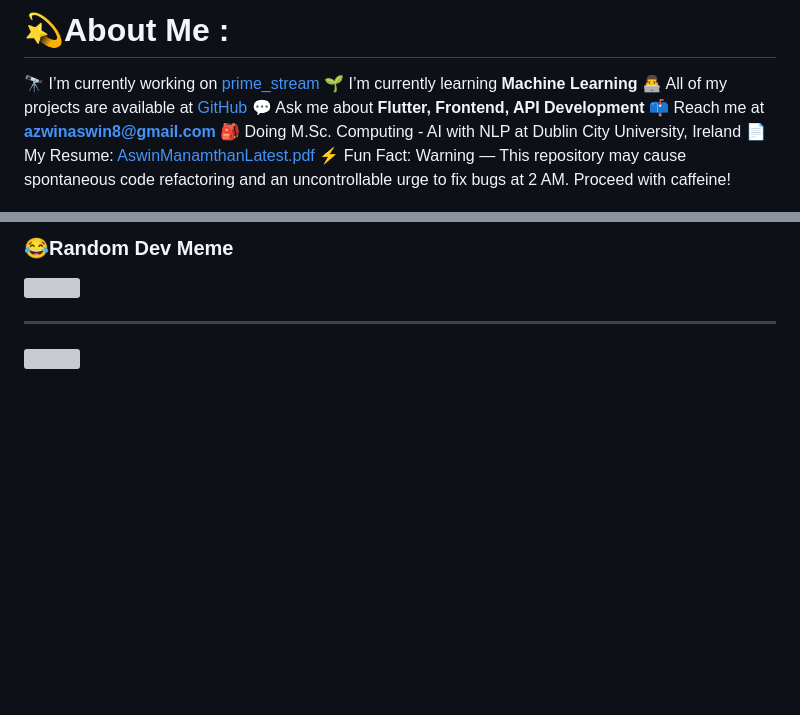
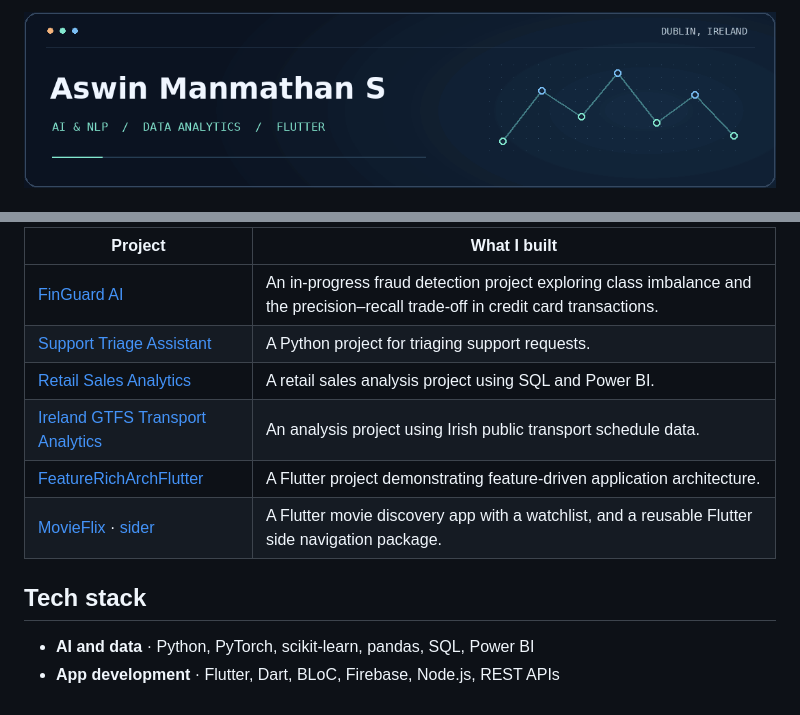
Before and after one commit to AswinAzikar/AswinAzikar, a Markdown page: README.md, 2 parts joined by grey strips. GitHub-like rendering; pictures changed too: assets/profile-banner.gif (added); blank space fills up the shorter version; grey boxes are pictures that could not be loaded.

Commit message:
Redesign GitHub profile with animated banner and featured projects

```diff
--- a/README.md
+++ b/README.md
@@ -1,10 +1,5 @@
-# 💫About Me :
- 🔭 I’m currently working on [prime_stream](https://github.com/AswinAzikar/prime_stream)
- 🌱 I’m currently learning **Machine Learning**
-👨‍💻 All of my projects are available at [GitHub](https://github.com/AswinAzikar)
-💬 Ask me about **Flutter, Frontend, API Development**
- 📫 Reach me at **azwinaswin8@gmail.com**
- 🎒 Doing M.Sc. Computing - AI with NLP at Dublin City University, Ireland
-📄 My Resume: [AswinManamthanLatest.pdf](https://github.com/AswinAzikar/AswinResume/blob/main/AswinManamthanLatest.pdf)
-⚡ Fun Fact: Warning — This repository may cause spontaneous code refactoring and an uncontrollable urge to fix bugs at 2 AM. Proceed with caffeine!
+<picture>
+  <source media="(prefers-reduced-motion: reduce)" srcset="./assets/profile-banner.png">
+  <img src="./assets/profile-banner.gif" alt="" width="100%">
+</picture>
 
@@ -24,6 +13,14 @@
 
-### 😂Random Dev Meme
-<img src="https://random-memer.herokuapp.com/" width="512px"/>
+| Project | What I built |
+| --- | --- |
+| [FinGuard AI](https://github.com/AswinAzikar/FinGuard_AI) | An in-progress fraud detection project exploring class imbalance and the precision–recall trade-off in credit card transactions. |
+| [Support Triage Assistant](https://github.com/AswinAzikar/support-triage-assistant) | A Python project for triaging support requests. |
+| [Retail Sales Analytics](https://github.com/AswinAzikar/retail-sales-analytics-sql-powerbi) | A retail sales analysis project using SQL and Power BI. |
+| [Ireland GTFS Transport Analytics](https://github.com/AswinAzikar/gtfs-transport-analytics-ireland) | An analysis project using Irish public transport schedule data. |
+| [FeatureRichArchFlutter](https://github.com/AswinAzikar/FeatureRichArchFlutter) | A Flutter project demonstrating feature-driven application architecture. |
+| [MovieFlix](https://github.com/AswinAzikar/movieflix) · [sider](https://github.com/AswinAzikar/sider) | A Flutter movie discovery app with a watchlist, and a reusable Flutter side navigation package. |
 
----
-[![](https://visitcount.itsvg.in/api?id=AswinAzikar&icon=5&color=1)](https://visitcount.itsvg.in)
+## Tech stack
+
+- **AI and data** · Python, PyTorch, scikit-learn, pandas, SQL, Power BI
+- **App development** · Flutter, Dart, BLoC, Firebase, Node.js, REST APIs
```
Also changed, not shown: other parts of README.md (+4 -10 lines), assets/profile-banner.png (added).
